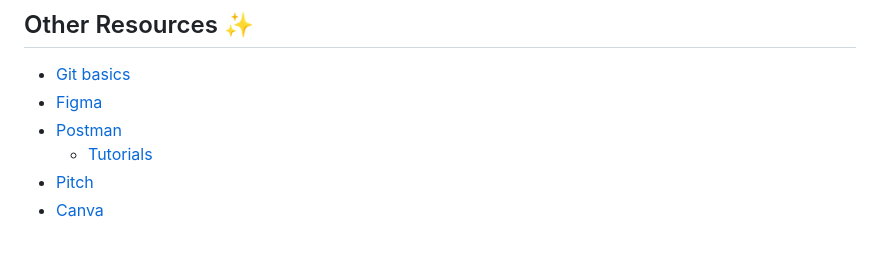
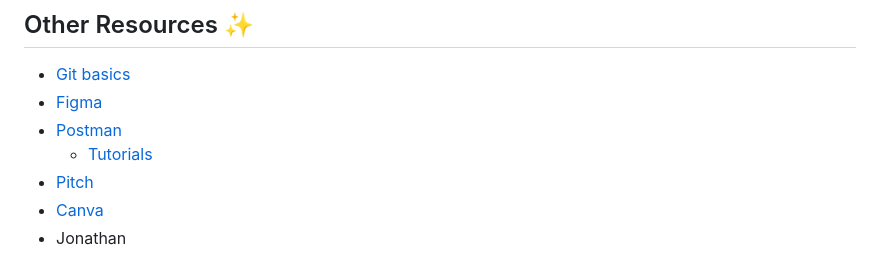
Before and after one commit to acm-projects/Bucket-Buddies, a Markdown page: README.md, the part around the change. Rendered like a GitHub page.

Commit message:
added my first name (Jonathan) to README.md

```diff
--- a/README.md
+++ b/README.md
@@ -100,3 +100,4 @@ Have you ever had a bucket list of things to do with your friends but had troubl
   - [Tutorials](https://learning.postman.com/docs/introduction/overview/)
 - [Pitch](https://pitch.com/)
 - [Canva](https://www.canva.com/)
+- Jonathan
```
